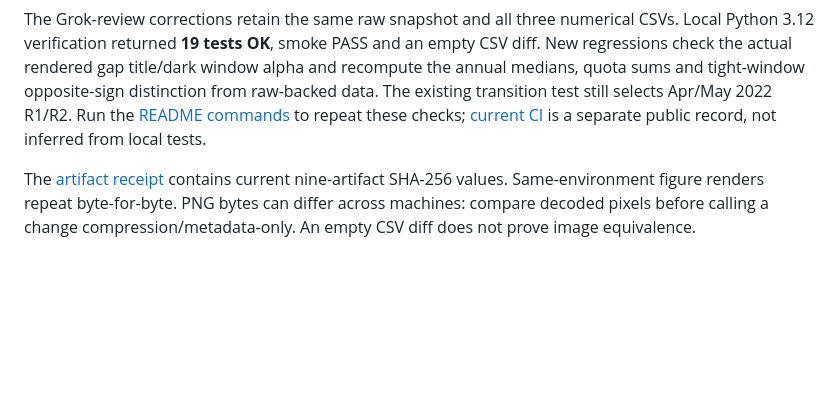
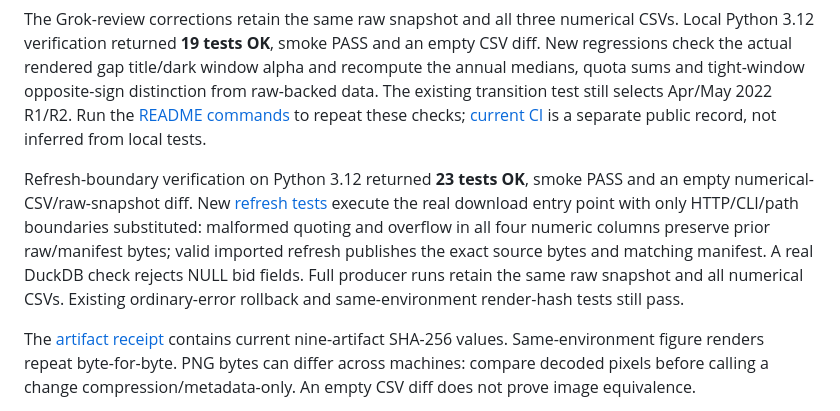
Before and after one commit to faizsaifulnizam/coe-category-break, a Markdown page: docs/verification.md, the part around the change. Drawn GitHub-style; blank space fills up the shorter version.

```diff
--- a/docs/verification.md
+++ b/docs/verification.md
@@ -4,6 +4,8 @@ The public baseline at [`4d969f2`](https://github.com/faizsaifulnizam/coe-catego
 
 The Grok-review corrections retain the same raw snapshot and all three numerical CSVs. Local Python 3.12 verification returned **19 tests OK**, smoke PASS and an empty CSV diff. New regressions check the actual rendered gap title/dark window alpha and recompute the annual medians, quota sums and tight-window opposite-sign distinction from raw-backed data. The existing transition test still selects Apr/May 2022 R1/R2. Run the [README commands](../README.md#reproduce) to repeat these checks; [current CI](https://github.com/faizsaifulnizam/coe-category-break/actions/workflows/ci.yml) is a separate public record, not inferred from local tests.
 
+Refresh-boundary verification on Python 3.12 returned **23 tests OK**, smoke PASS and an empty numerical-CSV/raw-snapshot diff. New [refresh tests](../tests/test_refresh.py) execute the real download entry point with only HTTP/CLI/path boundaries substituted: malformed quoting and overflow in all four numeric columns preserve prior raw/manifest bytes; valid imported refresh publishes the exact source bytes and matching manifest. A real DuckDB check rejects NULL bid fields. Full producer runs retain the same raw snapshot and all numerical CSVs. Existing ordinary-error rollback and same-environment render-hash tests still pass.
+
 The [artifact receipt](artifact_receipt.json) contains current nine-artifact SHA-256 values. Same-environment figure renders repeat byte-for-byte. PNG bytes can differ across machines: compare decoded pixels before calling a change compression/metadata-only. An empty CSV diff does not prove image equivalence.
 
 Private-machine paths and pre-publication commit identifiers are not used as public verification evidence.
```
Also changed, not shown: README.md (+1 -1 lines), docs/img/f2_gap-dark.png, docs/img/f2_gap.png, reports/figures/f2_gap-dark.png, reports/figures/f2_gap.png, 7 other files.
